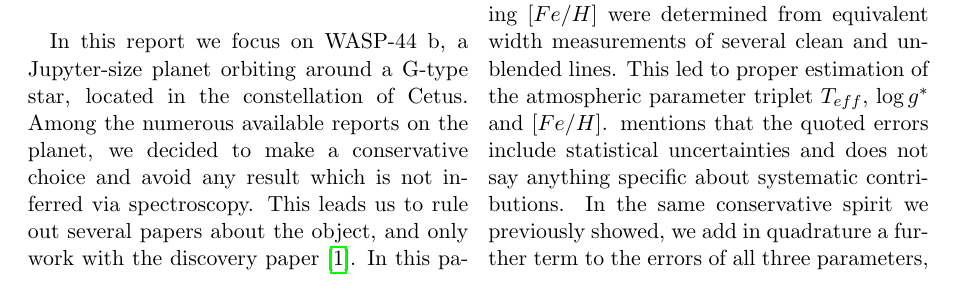
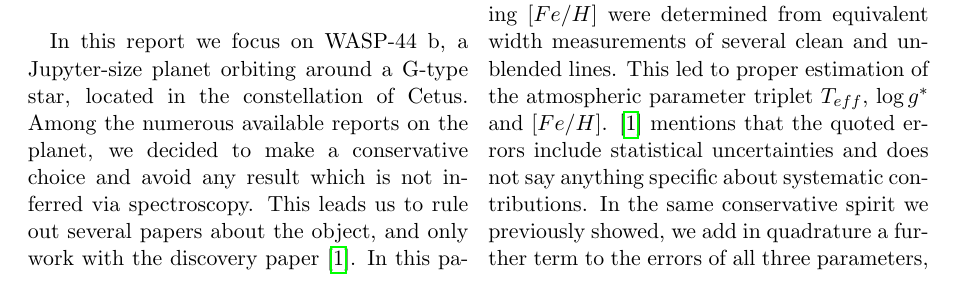
Before and after one commit to blackbianca/WASP-44-b, a LaTeX paper (Report.tex): part of page 1 of 2, cut so that both start at the same text. Compiled offline with pdfLaTeX.

Commit message:
edit report

```diff
--- a/Report.tex
+++ b/Report.tex
@@ -88,7 +88,7 @@ while the $NaI$ D and $MgI$ b lines were used as surface gravity
 ($\log{g^*}$) diagnostics. The elemental abundances, including $[Fe/H]$
 were determined from equivalent width measurements of several clean and
 unblended lines. This led to proper estimation of the atmospheric parameter
-triplet $T_{eff}$, $\log{g^*}$ and $[Fe/H]$. mentions that the quoted errors
+triplet $T_{eff}$, $\log{g^*}$ and $[Fe/H]$. \cite*{Anderson} mentions that the quoted errors
 include statistical uncertainties and does not say anything specific about
 systematic contributions. In the same conservative spirit we previously
 showed, we add in quadrature a further term to the errors of all three
```
